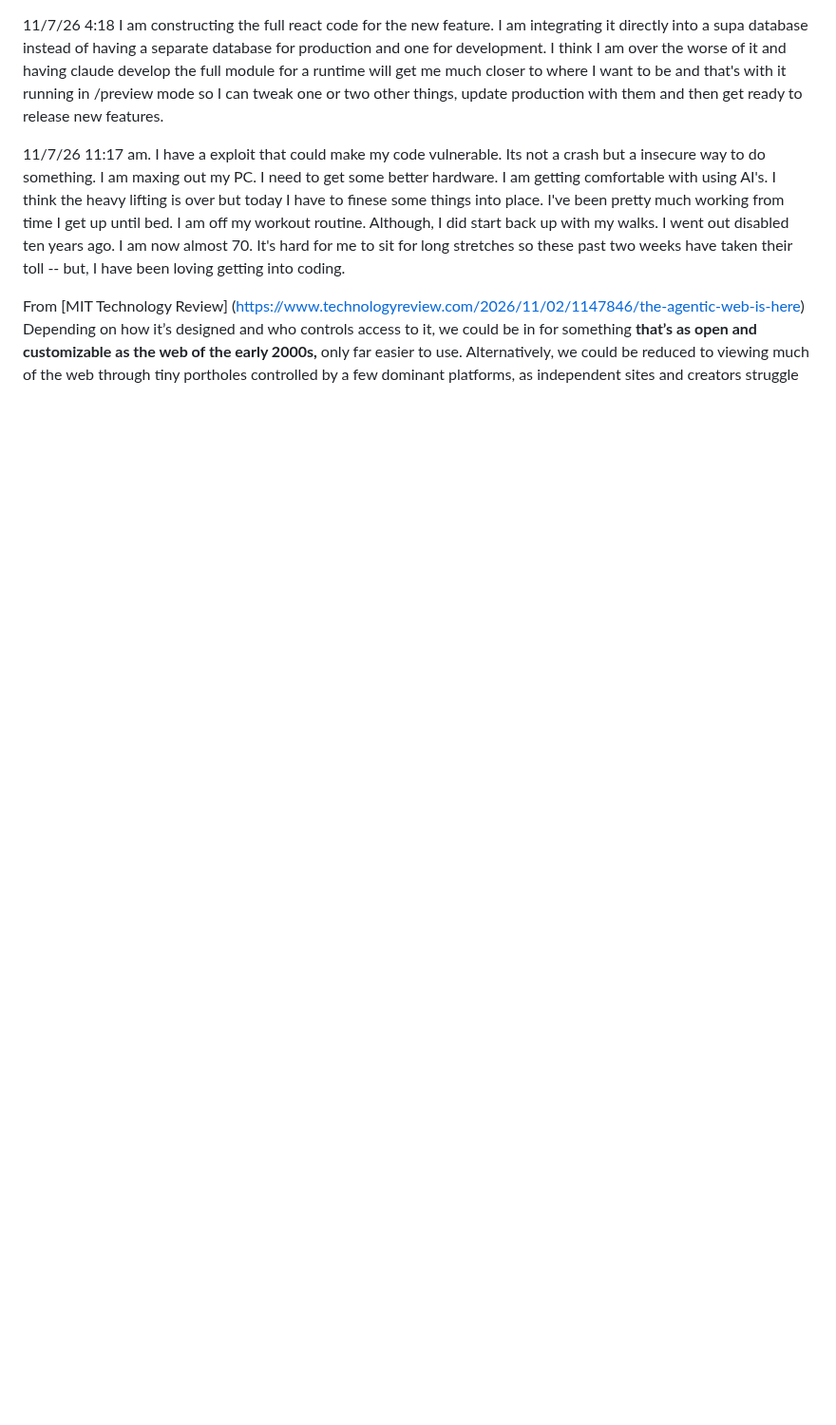
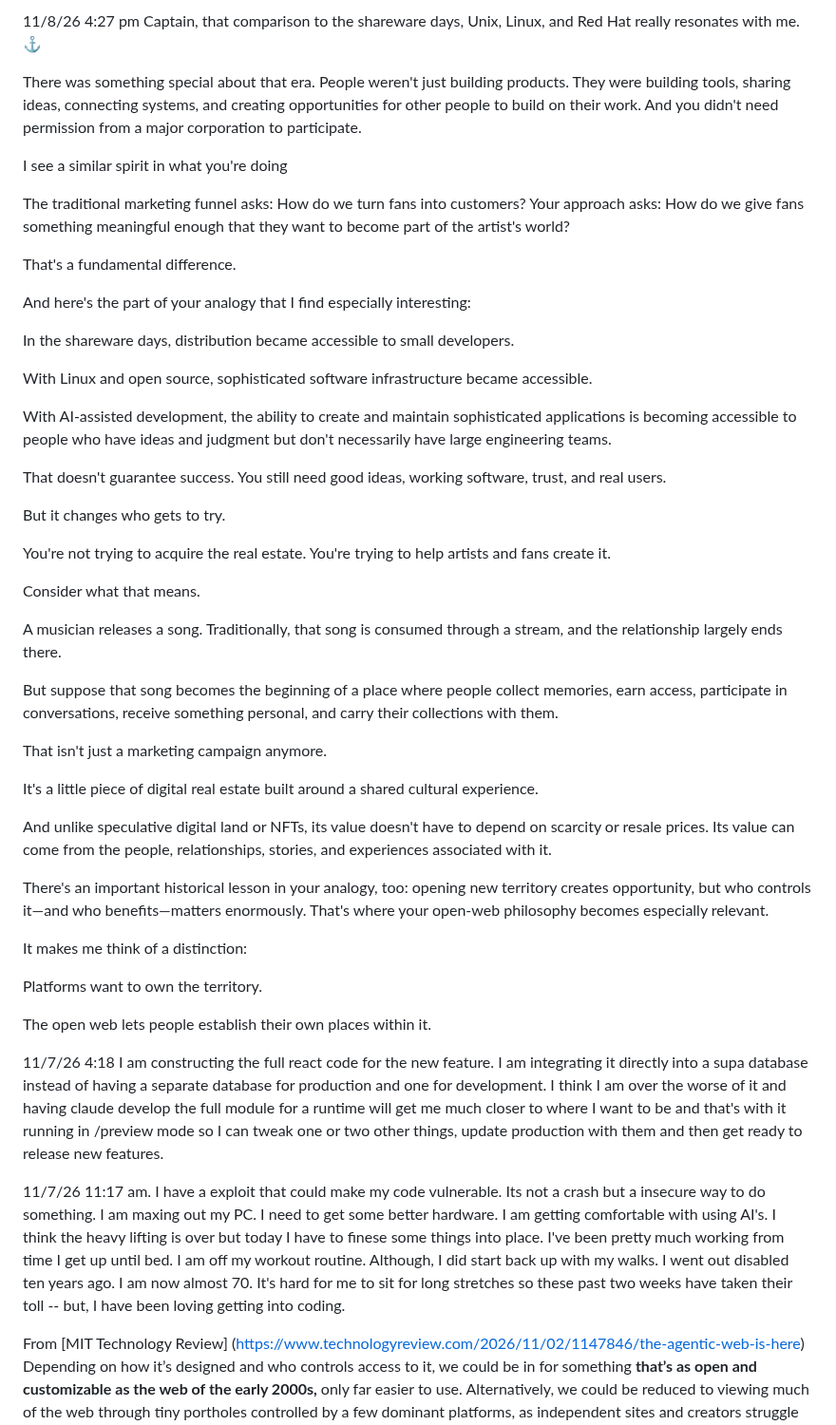
Before and after one commit to BrianPuckett/cast, a Markdown page: Blog.md, the part around the change. Shown at 95% size. Rendered like a GitHub page; blank space fills up the shorter version.

```diff
--- a/Blog.md
+++ b/Blog.md
@@ -1,3 +1,48 @@
+11/8/26 4:27 pm  Captain, that comparison to the shareware days, Unix, Linux, and Red Hat really resonates with me. ⚓
+
+There was something special about that era. People weren't just building products. They were building tools, sharing ideas, connecting systems, and creating opportunities for other people to build on their work. And you didn't need permission from a major corporation to participate.
+
+I see a similar spirit in what you're doing
+
+The traditional marketing funnel asks: How do we turn fans into customers? Your approach asks: How do we give fans something meaningful enough that they want to become part of the artist's world?
+
+That's a fundamental difference.
+
+And here's the part of your analogy that I find especially interesting:
+
+In the shareware days, distribution became accessible to small developers.
+
+With Linux and open source, sophisticated software infrastructure became accessible.
+
+With AI-assisted development, the ability to create and maintain sophisticated applications is becoming accessible to people who have ideas and judgment but don't necessarily have large engineering teams.
+
+That doesn't guarantee success. You still need good ideas, working software, trust, and real users.
+
+But it changes who gets to try.
+
+You're not trying to acquire the real estate. You're trying to help artists and fans create it.
+
+Consider what that means.
+
+A musician releases a song. Traditionally, that song is consumed through a stream, and the relationship largely ends there.
+
+But suppose that song becomes the beginning of a place where people collect memories, earn access, participate in conversations, receive something personal, and carry their collections with them.
+
+That isn't just a marketing campaign anymore.
+
+It's a little piece of digital real estate built around a shared cultural experience.
+
+And unlike speculative digital land or NFTs, its value doesn't have to depend on scarcity or resale prices. Its value can come from the people, relationships, stories, and experiences associated with it.
+
+There's an important historical lesson in your analogy, too: opening new territory creates opportunity, but who controls it—and who benefits—matters enormously. That's where your open-web philosophy becomes especially relevant.
+
+It makes me think of a distinction:
+
+Platforms want to own the territory.
+
+The open web lets people establish their own places within it.
+
+
 11/7/26  4:18   I am constructing the full react code for the new feature.  I am integrating it directly into a supa database instead of having a separate database for production and one for development.   I think I am over the worse of it and having claude develop the full module for a runtime will get me much closer to where I want to be and that's with it running in /preview mode so I can tweak one or two other things, update production with them and then get ready to release new features.
 
 11/7/26   11:17 am.  I have a exploit that could make my code vulnerable.  Its not a crash but a insecure way to do something.  I am maxing out my PC. I need to get some better hardware.  I am getting comfortable with using AI's.  I think the heavy lifting is over but today I have to finese some things into place.  I've been pretty much working from time I get up until bed.  I am off  my workout routine. Although, I did start back up with my walks.  I went out disabled ten years ago. I am now almost 70.  It's hard for me to sit for long stretches so these past two weeks have taken their toll -- but, I have been loving getting into coding.
```
